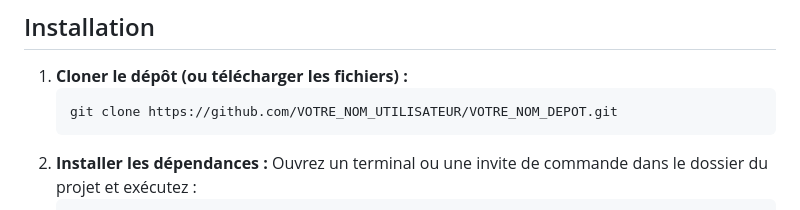
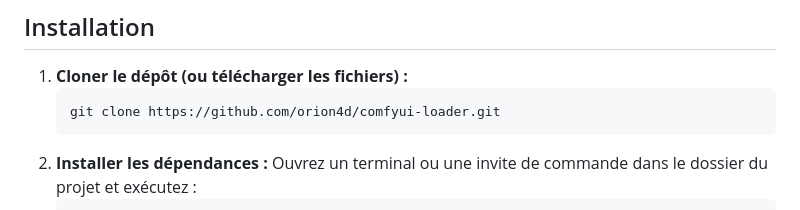
Before and after one commit to orion4d/comfyui-loader, a Markdown page: README.md, the part around the change. Rendered like a GitHub page.

````diff
--- a/README.md
+++ b/README.md
@@ -43,7 +43,7 @@ Une application de bureau construite avec Electron pour faciliter le lancement e
 
 1.  **Cloner le dépôt (ou télécharger les fichiers) :**
     ```bash
-    git clone https://github.com/VOTRE_NOM_UTILISATEUR/VOTRE_NOM_DEPOT.git
+    git clone https://github.com/orion4d/comfyui-loader.git
     ```
 2.  **Installer les dépendances :**
     Ouvrez un terminal ou une invite de commande dans le dossier du projet et exécutez :
````
